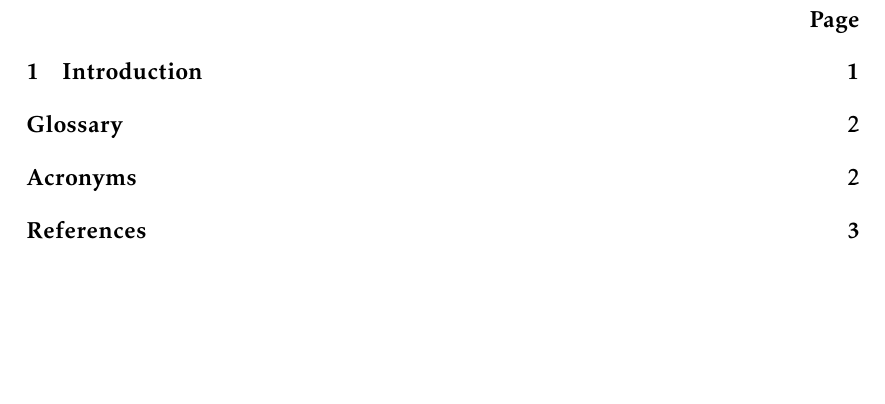
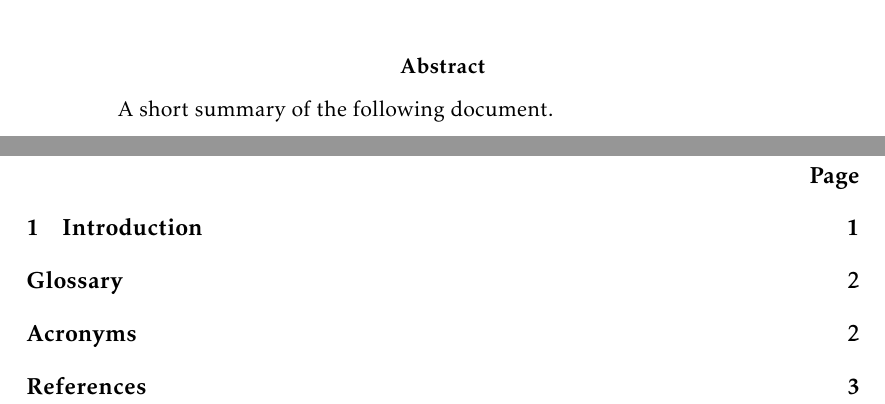
Before and after one commit to VoigtSebastian/LatexTemplate, a LaTeX paper (src/LatexTemplate.tex, which reads src/abstract/abstract.tex): part of page 2 of 6 before the commit and two parts of pages 2 and 3 of 7 after it, the two joined at a grey line, cut at the place of the change, the shorter picture padded with empty space. Compiled offline with pdfLaTeX.

Commit message:
Add an example abstract

```diff
--- a/src/LatexTemplate.tex
+++ b/src/LatexTemplate.tex
@@ -12,6 +12,9 @@
 % use the title_page latex file as title page
 \maketitle
 
+\newpage
+\input{abstract/abstract.tex}
+
 % Print the table of contents, print page over the page numbers
 \tableofcontents
 \addtocontents{toc}{~\hfill\textbf{Page}\par}
--- /dev/null
+++ b/src/abstract/abstract.tex
@@ -0,0 +1,3 @@
+\begin{abstract}
+    A short summary of the following document.
+\end{abstract}
```
